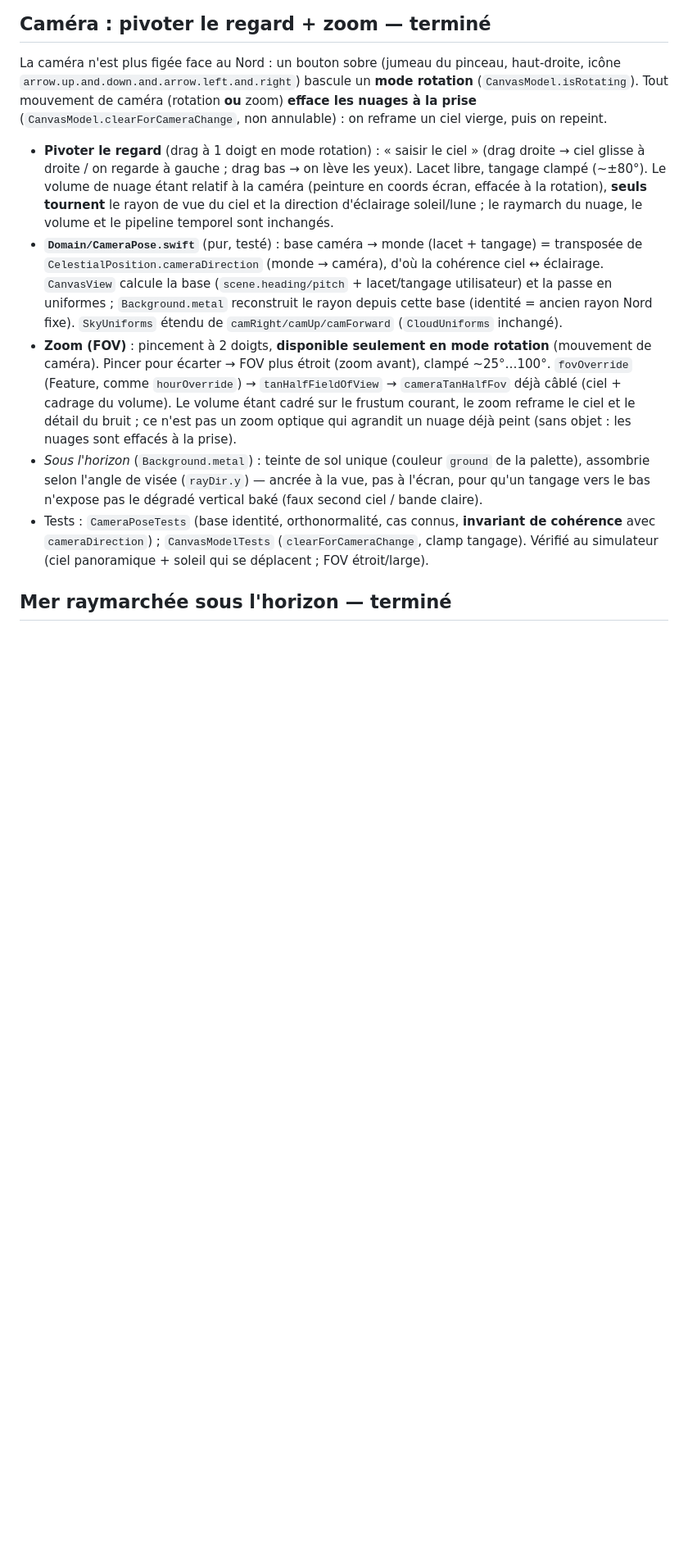
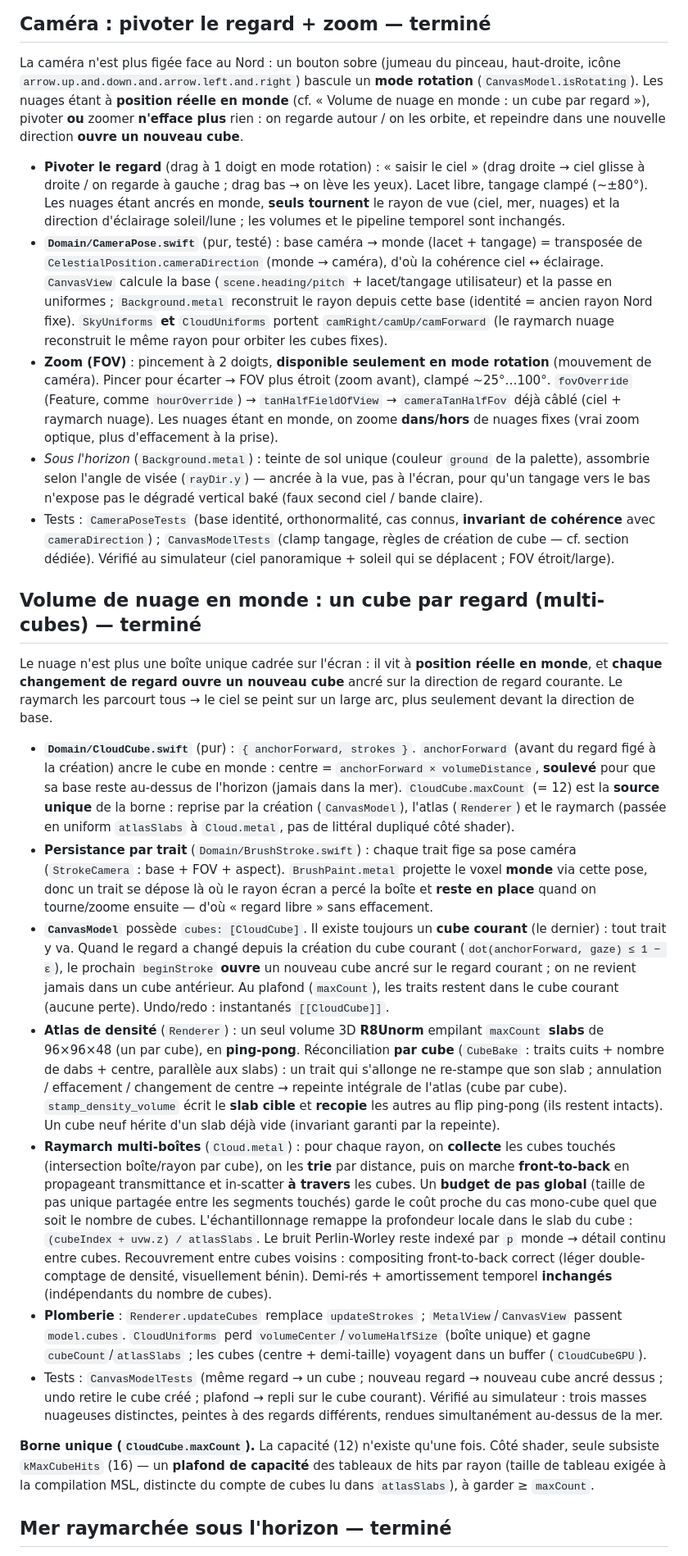
Before and after one commit to glandais/aether, a Markdown page: docs/PIPELINE.md, the part around one of its changes. Shown at 82% size. Drawn GitHub-style; blank space fills up the shorter version.

Commit message:
docs(pipeline): documenter le rendu multi-cubes (un cube par regard)
Nouvelle section « Volume de nuage en monde : un cube par regard » (atlas de
slabs, réconciliation par cube, raymarch multi-boîtes front-to-back, borne
unique CloudCube.maxCount). Mise à jour des sections Pinceau, Annuler/Rétablir,
Caméra et Orientation paysage, qui décrivaient encore la boîte unique et
l'effacement des nuages à la rotation.

Co-Authored-By: Claude Opus 4.8 (1M context) <noreply@anthropic.com>

```diff
--- a/docs/PIPELINE.md
+++ b/docs/PIPELINE.md
@@ -275,38 +279,97 @@ des palettes pourraient devenir calculés. À affiner par capture.
 
 La caméra n'est plus figée face au Nord : un bouton sobre (jumeau du pinceau,
 haut-droite, icône `arrow.up.and.down.and.arrow.left.and.right`) bascule un
-**mode rotation** (`CanvasModel.isRotating`). Tout mouvement de caméra (rotation
-**ou** zoom) **efface les nuages à la prise** (`CanvasModel.clearForCameraChange`,
-non annulable) : on reframe un ciel vierge, puis on repeint.
+**mode rotation** (`CanvasModel.isRotating`). Les nuages étant à **position réelle
+en monde** (cf. « Volume de nuage en monde : un cube par regard »), pivoter **ou**
+zoomer **n'efface plus** rien : on regarde autour / on les orbite, et repeindre
+dans une nouvelle direction **ouvre un nouveau cube**.
 
 - **Pivoter le regard** (drag à 1 doigt en mode rotation) : « saisir le ciel »
   (drag droite → ciel glisse à droite / on regarde à gauche ; drag bas → on lève
-  les yeux). Lacet libre, tangage clampé (~±80°). Le volume de nuage étant
-  relatif à la caméra (peinture en coords écran, effacée à la rotation), **seuls
-  tournent** le rayon de vue du ciel et la direction d'éclairage soleil/lune ; le
-  raymarch du nuage, le volume et le pipeline temporel sont inchangés.
+  les yeux). Lacet libre, tangage clampé (~±80°). Les nuages étant ancrés en
+  monde, **seuls tournent** le rayon de vue (ciel, mer, nuages) et la direction
+  d'éclairage soleil/lune ; les volumes et le pipeline temporel sont inchangés.
 - **`Domain/CameraPose.swift`** (pur, testé) : base caméra → monde (lacet +
   tangage) = transposée de `CelestialPosition.cameraDirection` (monde → caméra),
   d'où la cohérence ciel ↔ éclairage. `CanvasView` calcule la base
   (`scene.heading/pitch` + lacet/tangage utilisateur) et la passe en uniformes ;
   `Background.metal` reconstruit le rayon depuis cette base (identité = ancien
-  rayon Nord fixe). `SkyUniforms` étendu de `camRight/camUp/camForward`
-  (`CloudUniforms` inchangé).
+  rayon Nord fixe). `SkyUniforms` **et** `CloudUniforms` portent
+  `camRight/camUp/camForward` (le raymarch nuage reconstruit le même rayon pour
+  orbiter les cubes fixes).
 - **Zoom (FOV)** : pincement à 2 doigts, **disponible seulement en mode
   rotation** (mouvement de caméra). Pincer pour écarter → FOV plus étroit (zoom
   avant), clampé ~25°…100°. `fovOverride` (Feature, comme `hourOverride`) →
-  `tanHalfFieldOfView` → `cameraTanHalfFov` déjà câblé (ciel + cadrage du volume).
-  Le volume étant cadré sur le frustum courant, le zoom reframe le ciel et le
-  détail du bruit ; ce n'est pas un zoom optique qui agrandit un nuage déjà peint
-  (sans objet : les nuages sont effacés à la prise).
+  `tanHalfFieldOfView` → `cameraTanHalfFov` déjà câblé (ciel + raymarch nuage).
+  Les nuages étant en monde, on zoome **dans/hors** de nuages fixes (vrai zoom
+  optique, plus d'effacement à la prise).
 - *Sous l'horizon* (`Background.metal`) : teinte de sol unique (couleur `ground`
   de la palette), assombrie selon l'angle de visée (`rayDir.y`) — ancrée à la
   vue, pas à l'écran, pour qu'un tangage vers le bas n'expose pas le dégradé
   vertical baké (faux second ciel / bande claire).
 - Tests : `CameraPoseTests` (base identité, orthonormalité, cas connus,
-  **invariant de cohérence** avec `cameraDirection`) ; `CanvasModelTests`
-  (`clearForCameraChange`, clamp tangage). Vérifié au simulateur (ciel
-  panoramique + soleil qui se déplacent ; FOV étroit/large).
+  **invariant de cohérence** avec `cameraDirection`) ; `CanvasModelTests` (clamp
+  tangage, règles de création de cube — cf. section dédiée). Vérifié au simulateur
+  (ciel panoramique + soleil qui se déplacent ; FOV étroit/large).
+
+## Volume de nuage en monde : un cube par regard (multi-cubes) — terminé
+
+Le nuage n'est plus une boîte unique cadrée sur l'écran : il vit à **position
+réelle en monde**, et **chaque changement de regard ouvre un nouveau cube** ancré
+sur la direction de regard courante. Le raymarch les parcourt tous → le ciel se
+peint sur un large arc, plus seulement devant la direction de base.
+
+- **`Domain/CloudCube.swift`** (pur) : `{ anchorForward, strokes }`. `anchorForward`
+  (avant du regard figé à la création) ancre le cube en monde : centre =
+  `anchorForward × volumeDistance`, **soulevé** pour que sa base reste au-dessus
+  de l'horizon (jamais dans la mer). `CloudCube.maxCount` (= 12) est la **source
+  unique** de la borne : reprise par la création (`CanvasModel`), l'atlas
+  (`Renderer`) et le raymarch (passée en uniform `atlasSlabs` à `Cloud.metal`,
+  pas de littéral dupliqué côté shader).
+- **Persistance par trait** (`Domain/BrushStroke.swift`) : chaque trait fige sa
+  pose caméra (`StrokeCamera` : base + FOV + aspect). `BrushPaint.metal` projette
+  le voxel **monde** via cette pose, donc un trait se dépose là où le rayon écran
+  a percé la boîte et **reste en place** quand on tourne/zoome ensuite — d'où
+  « regard libre » sans effacement.
+- **`CanvasModel`** possède `cubes: [CloudCube]`. Il existe toujours un **cube
+  courant** (le dernier) : tout trait y va. Quand le regard a changé depuis la
+  création du cube courant (`dot(anchorForward, gaze) ≤ 1 − ε`), le prochain
+  `beginStroke` **ouvre** un nouveau cube ancré sur le regard courant ; on ne
+  revient jamais dans un cube antérieur. Au plafond (`maxCount`), les traits
+  restent dans le cube courant (aucune perte). Undo/redo : instantanés
+  `[[CloudCube]]`.
+- **Atlas de densité** (`Renderer`) : un seul volume 3D **R8Unorm** empilant
+  `maxCount` **slabs** de 96×96×48 (un par cube), en **ping-pong**. Réconciliation
+  **par cube** (`CubeBake` : traits cuits + nombre de dabs + centre, parallèle aux
+  slabs) : un trait qui s'allonge ne re-stampe que son slab ; annulation /
+  effacement / changement de centre → repeinte intégrale de l'atlas (cube par
+  cube). `stamp_density_volume` écrit le **slab cible** et **recopie** les autres
+  au flip ping-pong (ils restent intacts). Un cube neuf hérite d'un slab déjà
+  vide (invariant garanti par la repeinte).
+- **Raymarch multi-boîtes** (`Cloud.metal`) : pour chaque rayon, on **collecte**
+  les cubes touchés (intersection boîte/rayon par cube), on les **trie** par
+  distance, puis on marche **front-to-back** en propageant transmittance et
+  in-scatter **à travers** les cubes. Un **budget de pas global** (taille de pas
+  unique partagée entre les segments touchés) garde le coût proche du cas
+  mono-cube quel que soit le nombre de cubes. L'échantillonnage remappe la
+  profondeur locale dans le slab du cube : `(cubeIndex + uvw.z) / atlasSlabs`. Le
+  bruit Perlin-Worley reste indexé par `p` monde → détail continu entre cubes.
+  Recouvrement entre cubes voisins : compositing front-to-back correct (léger
+  double-comptage de densité, visuellement bénin). Demi-rés + amortissement
+  temporel **inchangés** (indépendants du nombre de cubes).
+- **Plomberie** : `Renderer.updateCubes` remplace `updateStrokes` ;
+  `MetalView`/`CanvasView` passent `model.cubes`. `CloudUniforms` perd
+  `volumeCenter`/`volumeHalfSize` (boîte unique) et gagne `cubeCount`/`atlasSlabs` ;
+  les cubes (centre + demi-taille) voyagent dans un buffer (`CloudCubeGPU`).
+- Tests : `CanvasModelTests` (même regard → un cube ; nouveau regard → nouveau
+  cube ancré dessus ; undo retire le cube créé ; plafond → repli sur le cube
+  courant). Vérifié au simulateur : trois masses nuageuses distinctes, peintes à
+  des regards différents, rendues simultanément au-dessus de la mer.
+
+**Borne unique (`CloudCube.maxCount`).** La capacité (12) n'existe qu'une fois.
+Côté shader, seule subsiste `kMaxCubeHits` (16) — un **plafond de capacité** des
+tableaux de hits par rayon (taille de tableau exigée à la compilation MSL,
+distincte du compte de cubes lu dans `atlasSlabs`), à garder ≥ `maxCount`.
 
 ## Mer raymarchée sous l'horizon — terminé
 
```
Also changed, not shown: other parts of docs/PIPELINE.md (+19 -16 lines).
